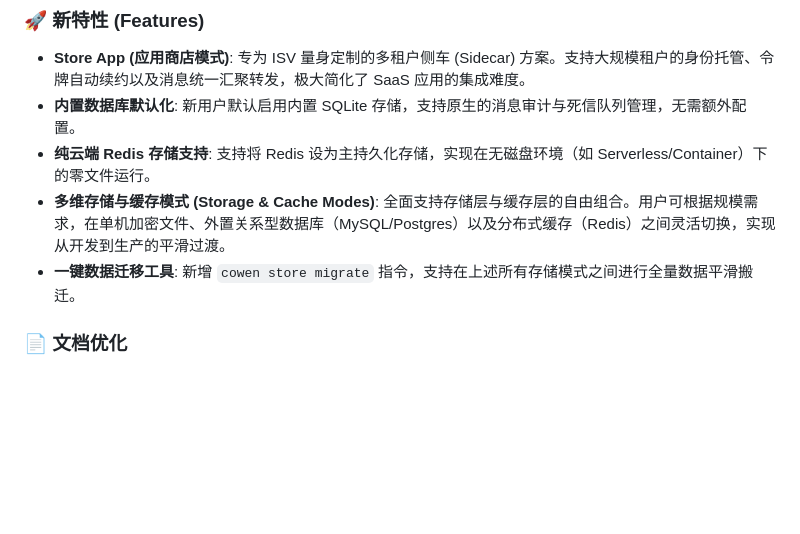
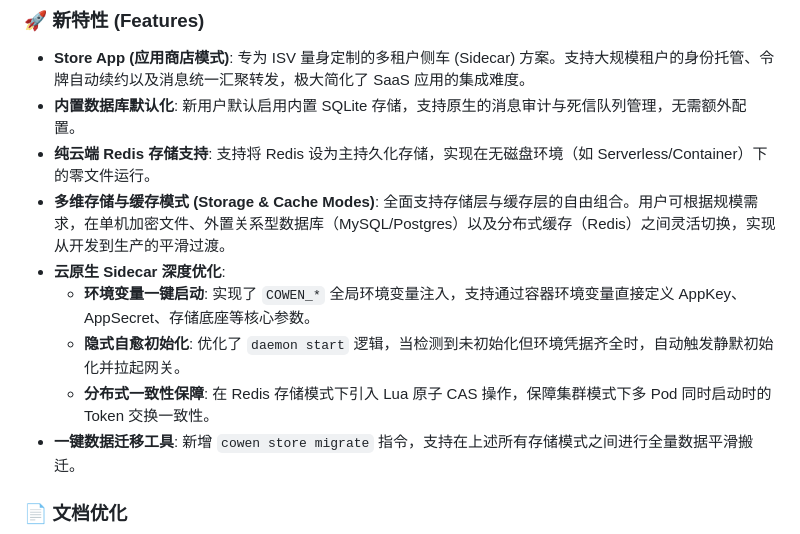
Before and after one commit to Chanjet/chanjet-openplatform-stream-java, a Markdown page: cli/cowen/CHANGELOG.md, the part around the change. Drawn GitHub-style; blank space fills up the shorter version.

```diff
--- a/cli/cowen/CHANGELOG.md
+++ b/cli/cowen/CHANGELOG.md
@@ -11,6 +11,10 @@
 - **内置数据库默认化**: 新用户默认启用内置 SQLite 存储，支持原生的消息审计与死信队列管理，无需额外配置。
 - **纯云端 Redis 存储支持**: 支持将 Redis 设为主持久化存储，实现在无磁盘环境（如 Serverless/Container）下的零文件运行。
 - **多维存储与缓存模式 (Storage & Cache Modes)**: 全面支持存储层与缓存层的自由组合。用户可根据规模需求，在单机加密文件、外置关系型数据库（MySQL/Postgres）以及分布式缓存（Redis）之间灵活切换，实现从开发到生产的平滑过渡。
+- **云原生 Sidecar 深度优化**:
+    - **环境变量一键启动**: 实现了 `COWEN_*` 全局环境变量注入，支持通过容器环境变量直接定义 AppKey、AppSecret、存储底座等核心参数。
+    - **隐式自愈初始化**: 优化了 `daemon start` 逻辑，当检测到未初始化但环境凭据齐全时，自动触发静默初始化并拉起网关。
+    - **分布式一致性保障**: 在 Redis 存储模式下引入 Lua 原子 CAS 操作，保障集群模式下多 Pod 同时启动时的 Token 交换一致性。
 - **一键数据迁移工具**: 新增 `cowen store migrate` 指令，支持在上述所有存储模式之间进行全量数据平滑搬迁。
 
 ### 📄 文档优化
```
Also changed, not shown: cli/cowen/CHANGELOG_INTERNAL.md (+12 -0 lines).
